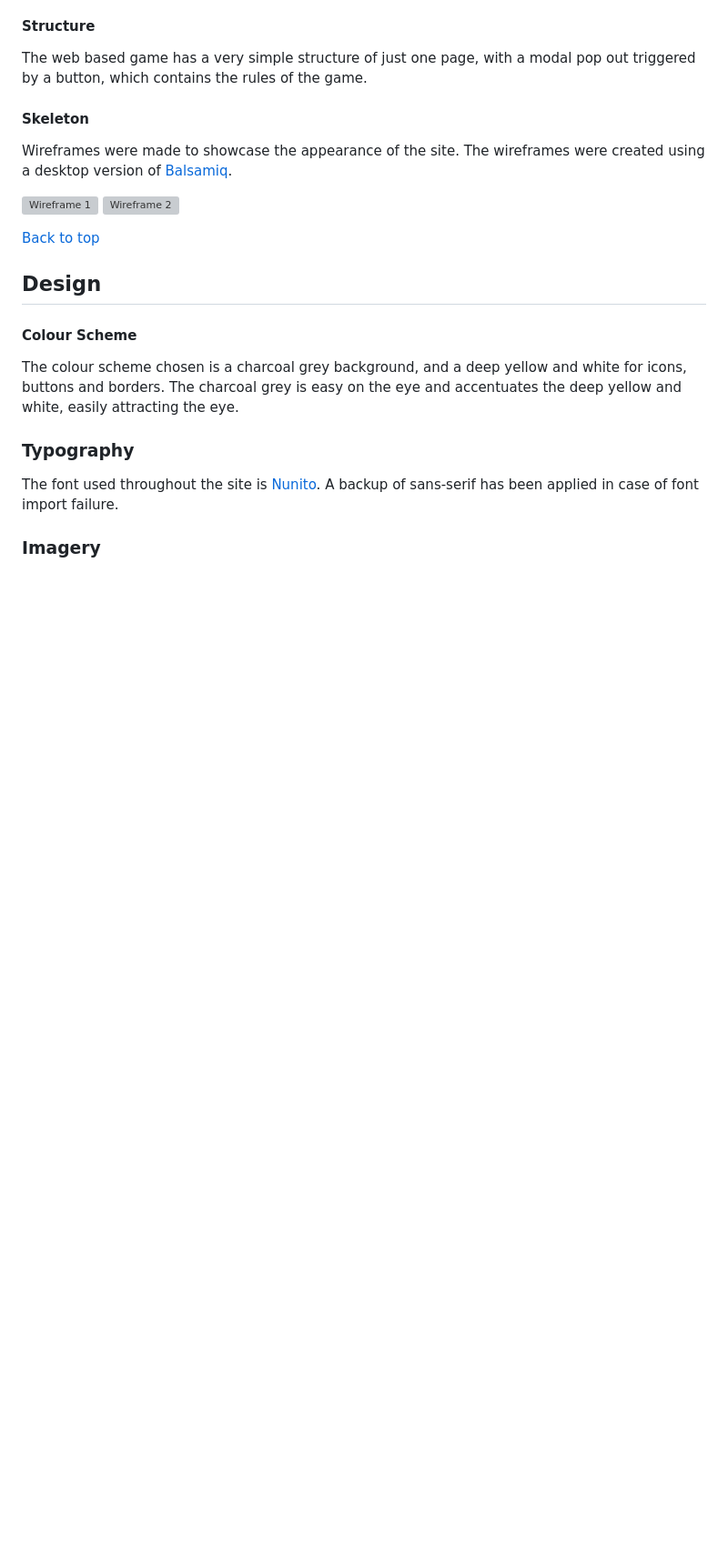
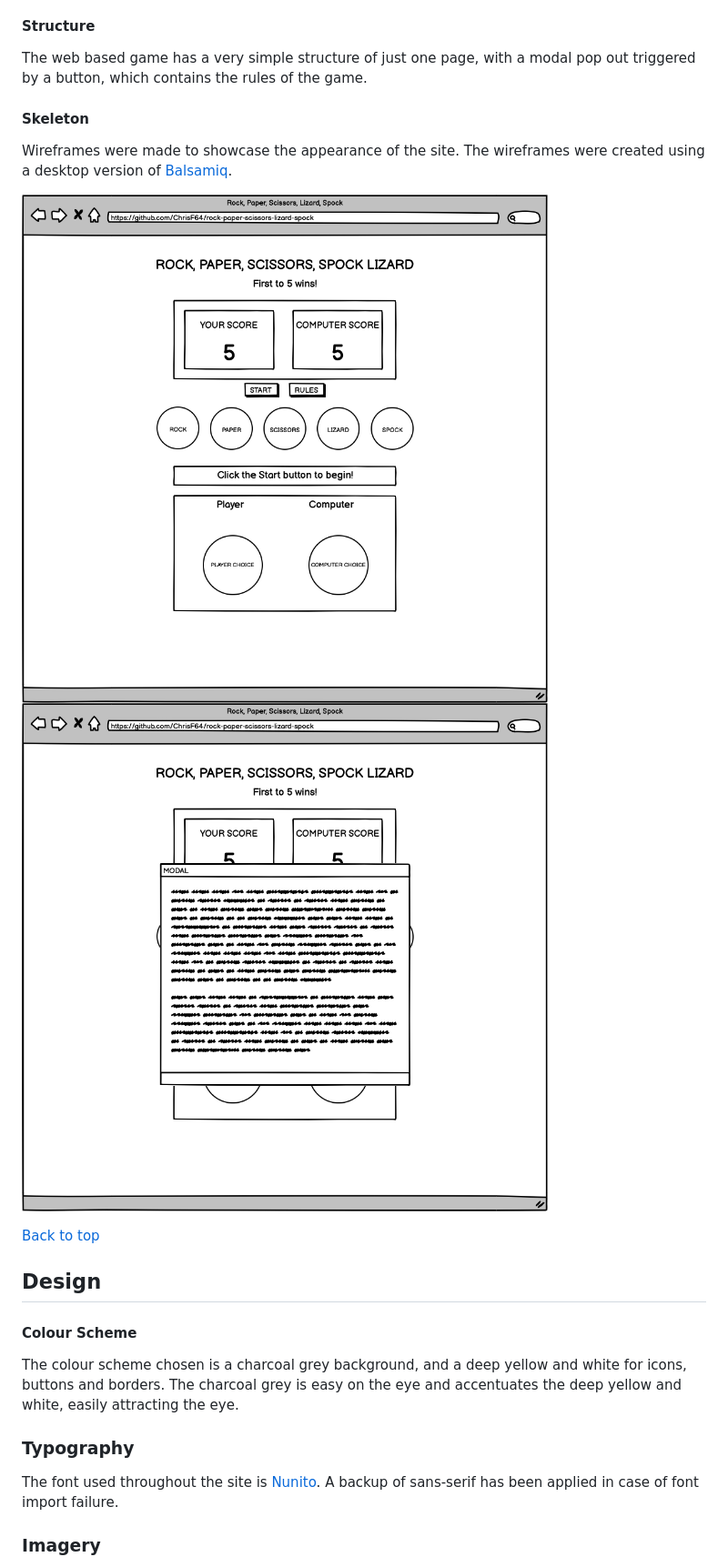
Before and after one commit to ChrisF64/rock-paper-scissors-lizard-spock, a Markdown page: readme.md, the part around the change printed below. Shown: that part at 91% size. Drawn GitHub-style; blank space fills up the shorter version; grey boxes are pictures that could not be loaded.

Commit message:
Update readme.md
Corrected broken links in readme.md

```diff
--- a/readme.md
+++ b/readme.md
@@ -57,8 +57,8 @@ The web based game has a very simple structure of just one page, with a modal po
 #### Skeleton
 Wireframes were made to showcase the appearance of the site. The wireframes were created using a desktop version of [Balsamiq](https://balsamiq.com/).
 
-![Wireframe 1](assets/readme-media/landing-page.png)
-![Wireframe 2](assets/readme-media/modal.png)
+![Wireframe 1](assets/images/readme-media/landing-page.png)
+![Wireframe 2](assets/images/readme-media/modal.png)
 
 [Back to top](#rock-paper-scissors-lizard-spock)
 
```
Also changed, not shown: other parts of readme.md (+3 -3 lines).
